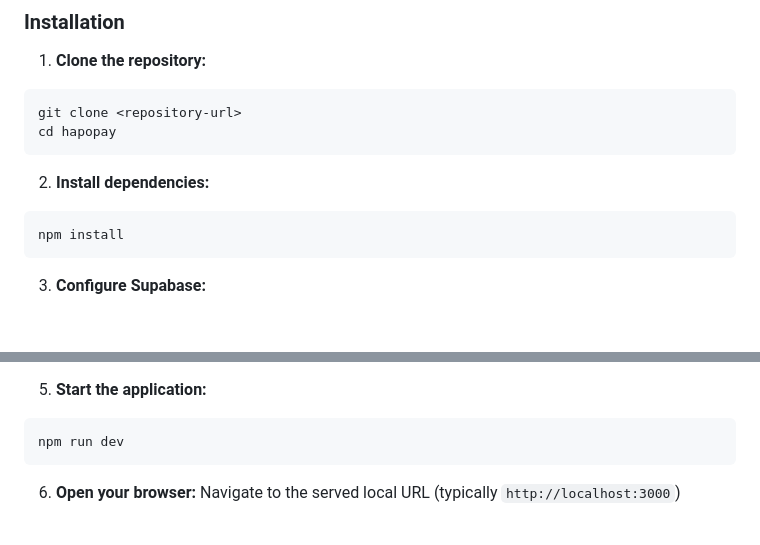
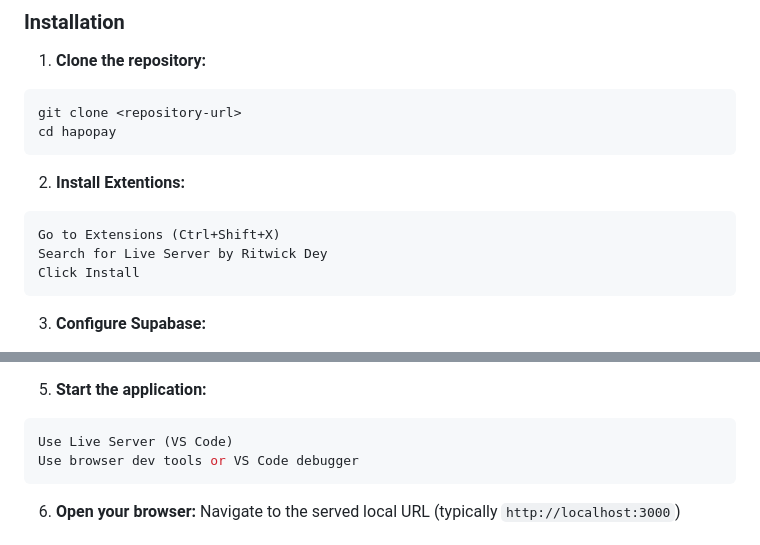
Before and after one commit to HapoTV/HapoPay, a Markdown page: README.md, 2 parts joined by grey strips. Rendered like a GitHub page; blank space fills up the shorter version.

````diff
--- a/README.md
+++ b/README.md
@@ -69,9 +69,11 @@ git clone <repository-url>
 cd hapopay
 ```
 
-2. **Install dependencies:**
-```bash
-npm install
+2. **Install Extentions:**
+```Install Live Server extension in Visual Studio Code:
+Go to Extensions (Ctrl+Shift+X)
+Search for Live Server by Ritwick Dey
+Click Install
 ```
 
 3. **Configure Supabase:**
@@ -92,7 +94,8 @@ npm install
 
 5. **Start the application:**
 ```bash
-npm run dev
+Use Live Server (VS Code)
+Use browser dev tools or VS Code debugger
 ```
 
 6. **Open your browser:**
````
